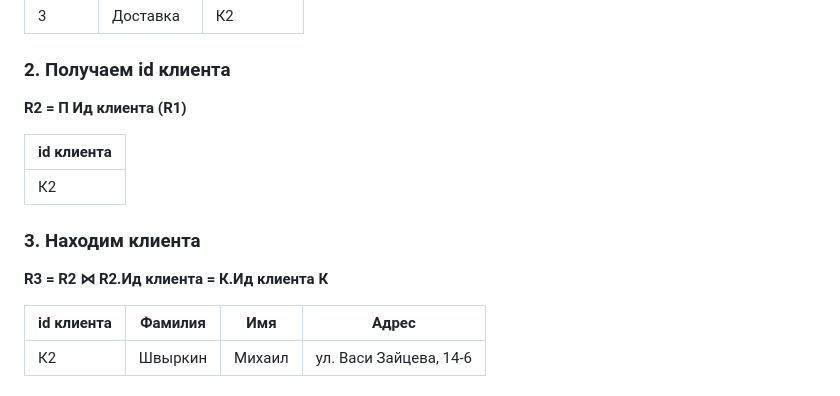
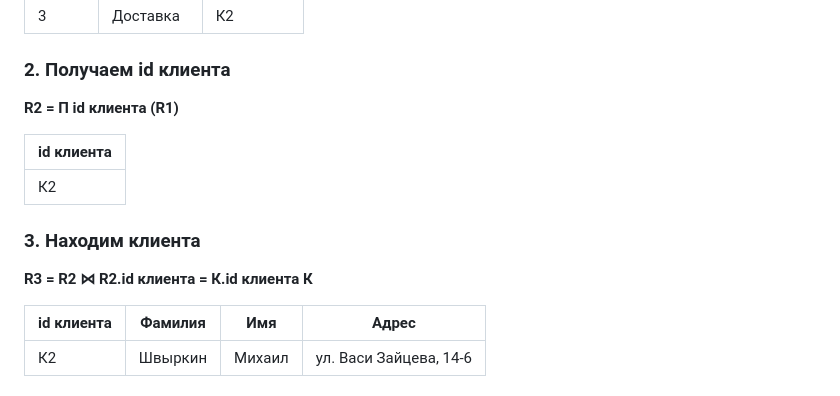
Before and after one commit to Bao-Langi/programming-2026, a Markdown page: ИС-лаба-3/ИС-лаба-3.md, the part around the change. Drawn GitHub-style.

```diff
--- a/ИС-лаба-3/ИС-лаба-3.md
+++ b/ИС-лаба-3/ИС-лаба-3.md
@@ -15,7 +15,7 @@
 
 ### 2. Получаем id клиента
 
-**R2 = П Ид клиента (R1)**
+**R2 = П id клиента (R1)**
 
 | id клиента |
 |---|
@@ -23,7 +23,7 @@
 
 ### 3. Находим клиента
 
-**R3 = R2 ⋈ R2.Ид клиента = К.Ид клиента К**
+**R3 = R2 ⋈ R2.id клиента = К.id клиента К**
 
 | id клиента | Фамилия | Имя | Адрес |
 |---|---|---|---|
```
